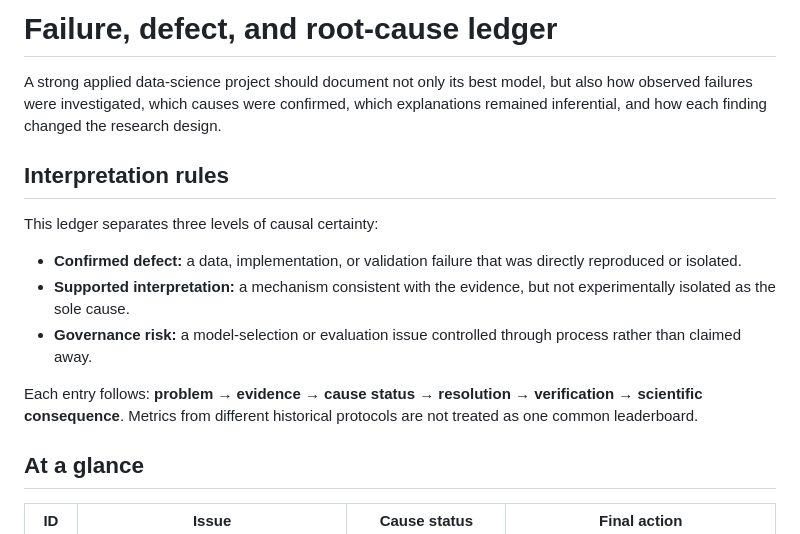
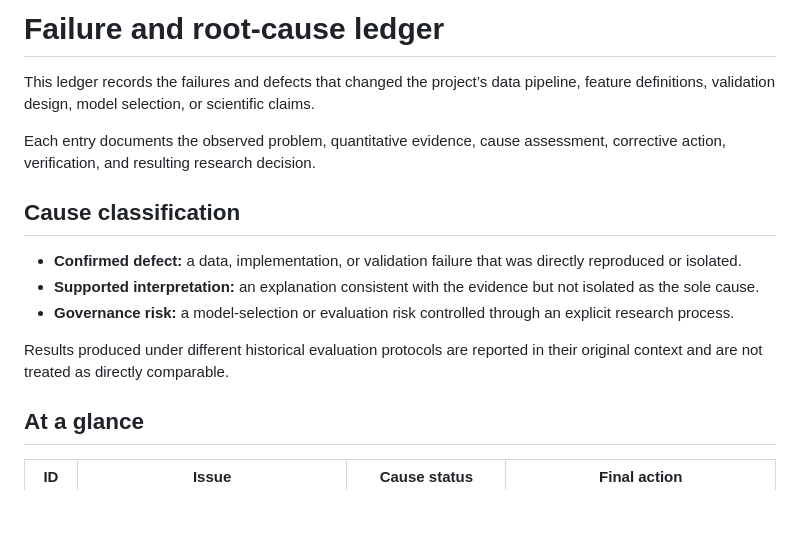
Before and after one commit to whwlgkqjxm/15pick-kbo-win-probability-modeling, a Markdown page: docs/failure_root_cause_ledger.md, the part around the change. Drawn GitHub-style; blank space fills up the shorter version.

```diff
--- a/docs/failure_root_cause_ledger.md
+++ b/docs/failure_root_cause_ledger.md
@@ -1,16 +1,16 @@
-# Failure, defect, and root-cause ledger
+# Failure and root-cause ledger
 
-A strong applied data-science project should document not only its best model, but also how observed failures were investigated, which causes were confirmed, which explanations remained inferential, and how each finding changed the research design.
+This ledger records the failures and defects that changed the project’s data pipeline, feature definitions, validation design, model selection, or scientific claims.
 
-## Interpretation rules
+Each entry documents the observed problem, quantitative evidence, cause assessment, corrective action, verification, and resulting research decision.
 
-This ledger separates three levels of causal certainty:
+## Cause classification
 
 - **Confirmed defect:** a data, implementation, or validation failure that was directly reproduced or isolated.
-- **Supported interpretation:** a mechanism consistent with the evidence, but not experimentally isolated as the sole cause.
-- **Governance risk:** a model-selection or evaluation issue controlled through process rather than claimed away.
+- **Supported interpretation:** an explanation consistent with the evidence but not isolated as the sole cause.
+- **Governance risk:** a model-selection or evaluation risk controlled through an explicit research process.
 
-Each entry follows: **problem → evidence → cause status → resolution → verification → scientific consequence**. Metrics from different historical protocols are not treated as one common leaderboard.
+Results produced under different historical evaluation protocols are reported in their original context and are not treated as directly comparable.
 
 ## At a glance
 
```
